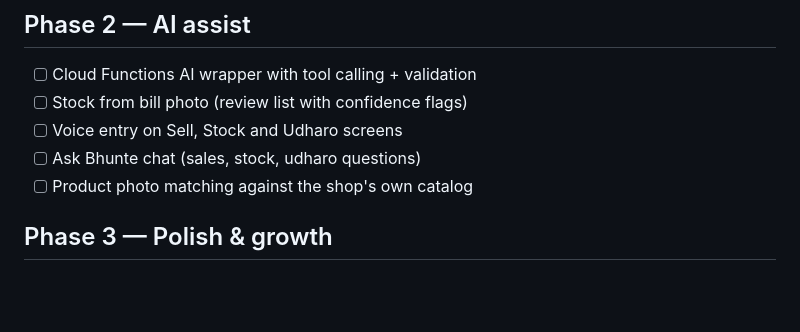
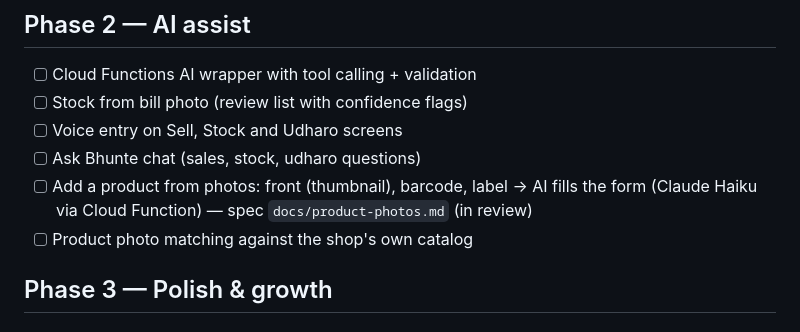
Before and after one commit to lamadipen/Bhunty-AI, a Markdown page: docs/roadmap.md, the part around the change. Drawn GitHub-style; blank space fills up the shorter version.

```diff
--- a/docs/roadmap.md
+++ b/docs/roadmap.md
@@ -40,6 +40,7 @@ Gate: 3 pilot shops use it daily for 2 weeks.
 - [ ] Stock from bill photo (review list with confidence flags)
 - [ ] Voice entry on Sell, Stock and Udharo screens
 - [ ] Ask Bhunte chat (sales, stock, udharo questions)
+- [ ] Add a product from photos: front (thumbnail), barcode, label → AI fills the form (Claude Haiku via Cloud Function) — spec `docs/product-photos.md` (in review)
 - [ ] Product photo matching against the shop's own catalog
 
 ## Phase 3 — Polish & growth
```
Also changed, not shown: CLAUDE.md (+1 -1 lines), docs/product-photos.md (added, +176 -0 lines).
